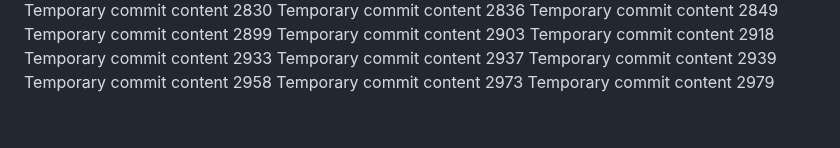
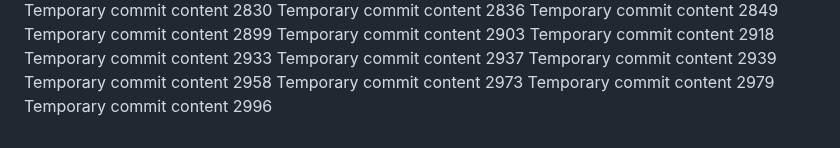
Before and after one commit to ShinningArmor/drive, a Markdown page: edt/report.md, the part around the change. Drawn GitHub-style.

```diff
--- a/edt/report.md
+++ b/edt/report.md
@@ -240,3 +240,4 @@ Temporary commit content 2939
 Temporary commit content 2958
 Temporary commit content 2973
 Temporary commit content 2979
+Temporary commit content 2996
```
